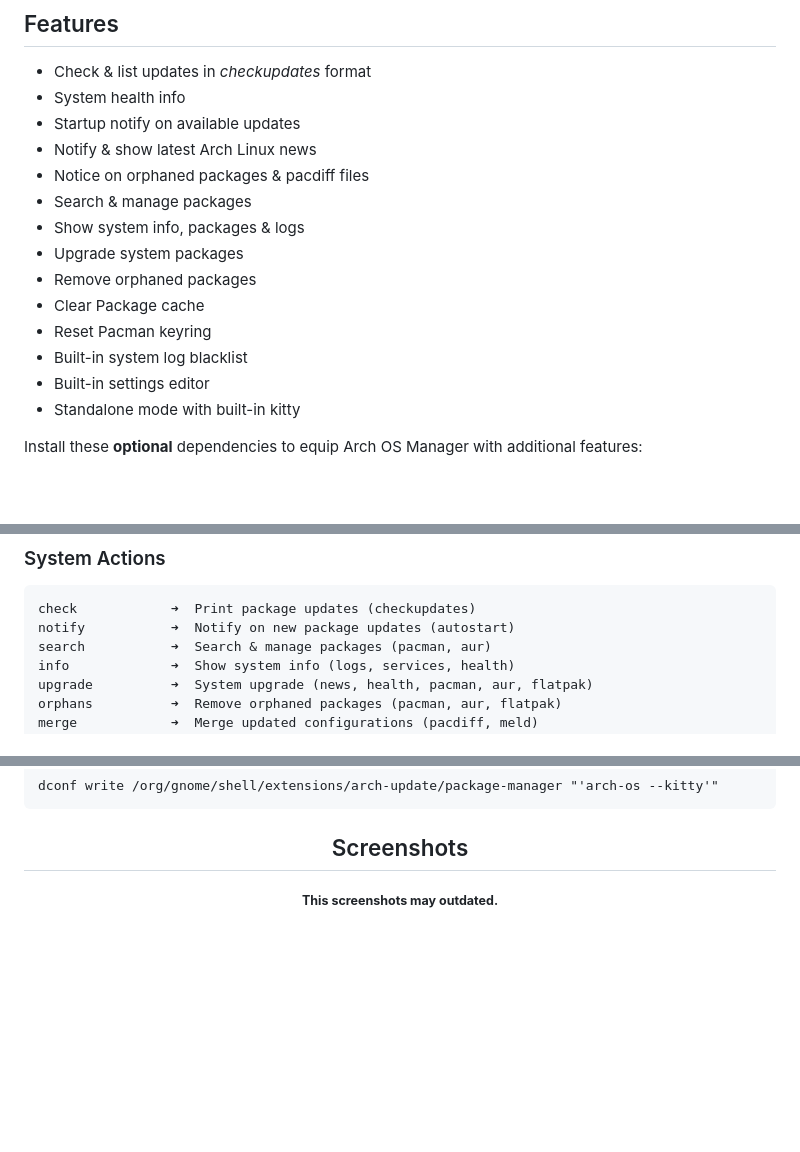
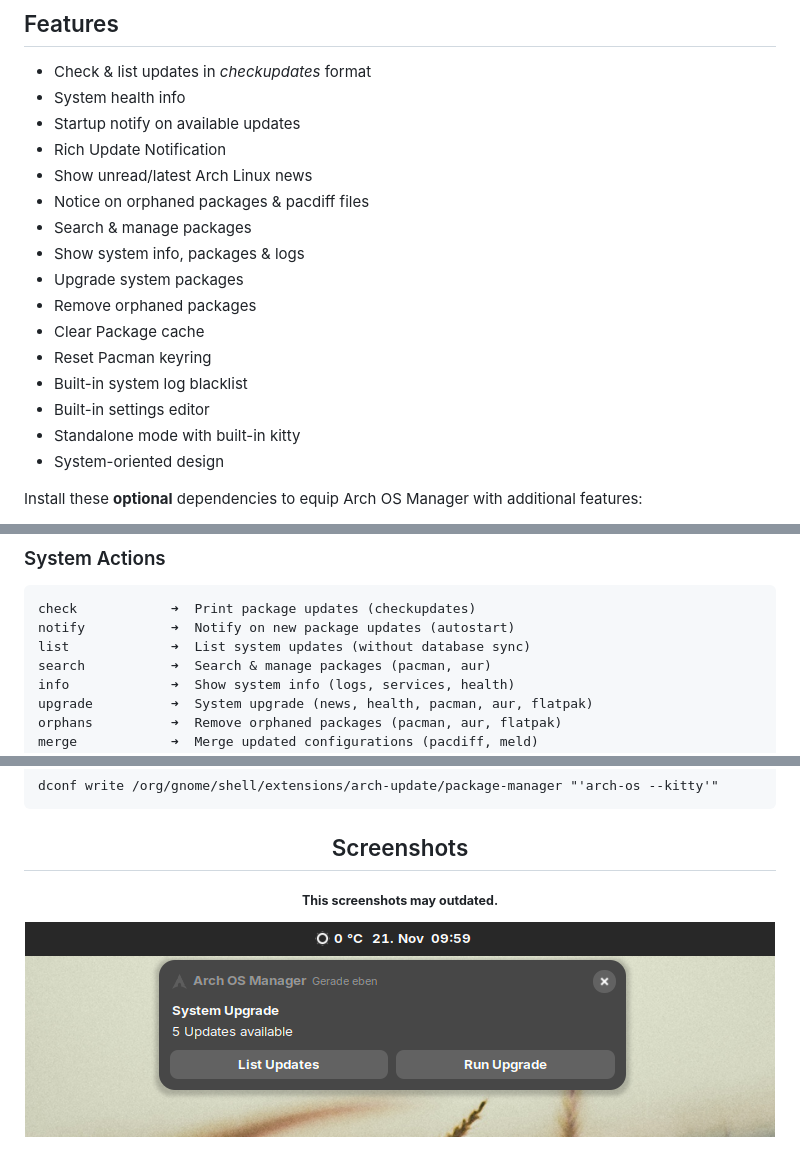
Before and after one commit to murkl/arch-os-manager, a Markdown page: docs/README.md, 3 parts joined by grey strips. GitHub-like rendering; pictures changed too: docs/screenshots/notification.png (added); blank space fills up the shorter version.

Commit message:
1.6.8, list updates, rich notify

````diff
--- a/docs/README.md
+++ b/docs/README.md
@@ -57,7 +57,8 @@ git clone https://github.com/murkl/arch-os-manager.git && cd arch-os-manager
 - Check & list updates in _checkupdates_ format
 - System health info
 - Startup notify on available updates
-- Notify & show latest Arch Linux news
+- Rich Update Notification
+- Show unread/latest Arch Linux news
 - Notice on orphaned packages & pacdiff files
 - Search & manage packages
 - Show system info, packages & logs
@@ -68,6 +69,7 @@ git clone https://github.com/murkl/arch-os-manager.git && cd arch-os-manager
 - Built-in system log blacklist
 - Built-in settings editor
 - Standalone mode with built-in kitty
+- System-oriented design
 
 Install these **optional** dependencies to equip Arch OS Manager with additional features:
 
@@ -104,6 +106,7 @@ settings         ➜  Edit settings in built-in ediitor
 ```
 check            ➜  Print package updates (checkupdates)
 notify           ➜  Notify on new package updates (autostart)
+list             ➜  List system updates (without database sync)
 search           ➜  Search & manage packages (pacman, aur)
 info             ➜  Show system info (logs, services, health)
 upgrade          ➜  System upgrade (news, health, pacman, aur, flatpak)
@@ -189,6 +192,7 @@ dconf write /org/gnome/shell/extensions/arch-update/package-manager "'arch-os --
 
 <sub><b>This screenshots may outdated.</b></sub>
 
+<p><img src="./screenshots/notification.png"></p>
 <p><img src="./screenshots/upgrade.png"></p>
 <p><img src="./screenshots/info.png"></p>
 <p><img src="./screenshots/search.png"></p>
````
Also changed, not shown: 1 other file.
